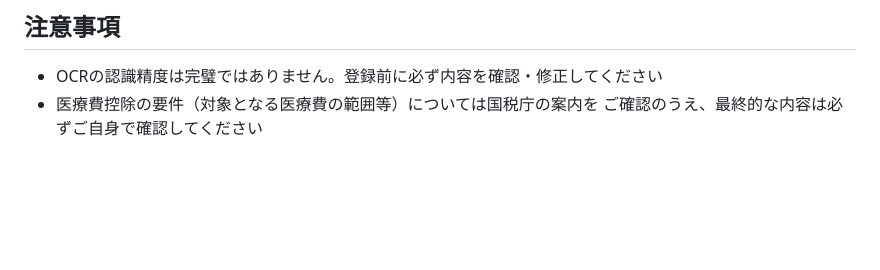
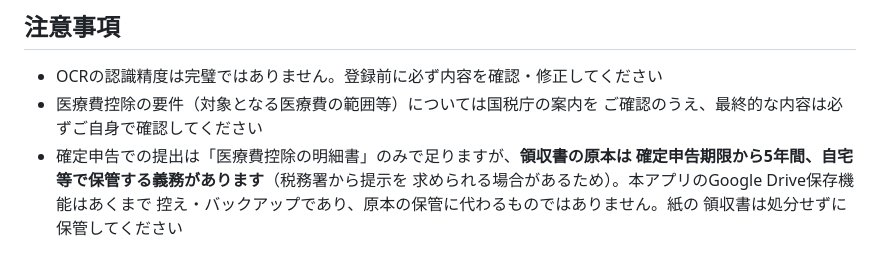
Before and after one commit to keiichi-nagata/iryouhi-kojo-meisai, a Markdown page: README.md, the part around the change. GitHub-like rendering; blank space fills up the shorter version.

Commit message:
docs: 領収書原本を5年間保管する義務がある旨をREADMEに追記

```diff
--- a/README.md
+++ b/README.md
@@ -141,3 +141,8 @@ APIキーはブラウザのlocalStorageに保存されるのみで、リポジ
 - OCRの認識精度は完璧ではありません。登録前に必ず内容を確認・修正してください
 - 医療費控除の要件（対象となる医療費の範囲等）については国税庁の案内を
   ご確認のうえ、最終的な内容は必ずご自身で確認してください
+- 確定申告での提出は「医療費控除の明細書」のみで足りますが、**領収書の原本は
+  確定申告期限から5年間、自宅等で保管する義務があります**（税務署から提示を
+  求められる場合があるため）。本アプリのGoogle Drive保存機能はあくまで
+  控え・バックアップであり、原本の保管に代わるものではありません。紙の
+  領収書は処分せずに保管してください
```
